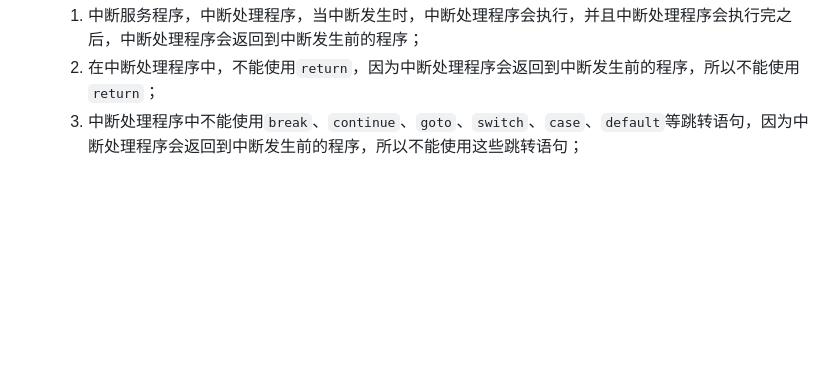
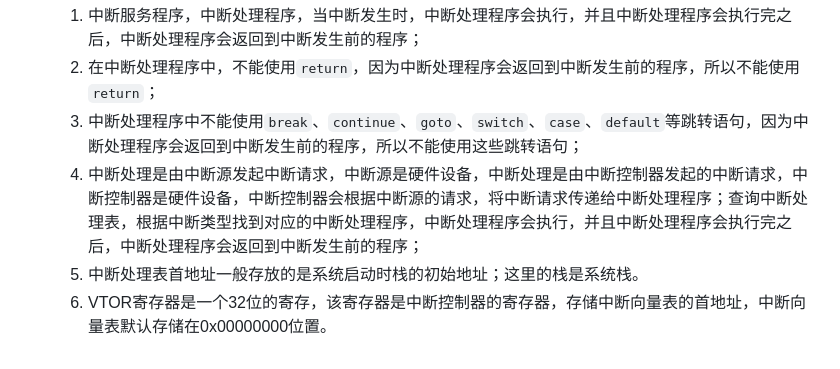
Before and after one commit to jared0612/emulationWORK, a Markdown page: t-小菜编程日记/嵌入式笔面试题目.md, the part around the change. Drawn GitHub-style; blank space fills up the shorter version.

Commit message:
添加中断处理程序的内容

```diff
--- a/t-小菜编程日记/嵌入式笔面试题目.md
+++ b/t-小菜编程日记/嵌入式笔面试题目.md
@@ -210,3 +210,6 @@
     1.  中断服务程序，中断处理程序，当中断发生时，中断处理程序会执行，并且中断处理程序会执行完之后，中断处理程序会返回到中断发生前的程序；
     2.  在中断处理程序中，不能使用`return`，因为中断处理程序会返回到中断发生前的程序，所以不能使用`return`；
     3.  中断处理程序中不能使用`break`、`continue`、`goto`、`switch`、`case`、`default`等跳转语句，因为中断处理程序会返回到中断发生前的程序，所以不能使用这些跳转语句；
+    4.  中断处理是由中断源发起中断请求，中断源是硬件设备，中断处理是由中断控制器发起的中断请求，中断控制器是硬件设备，中断控制器会根据中断源的请求，将中断请求传递给中断处理程序；查询中断处理表，根据中断类型找到对应的中断处理程序，中断处理程序会执行，并且中断处理程序会执行完之后，中断处理程序会返回到中断发生前的程序；
+    5.  中断处理表首地址一般存放的是系统启动时栈的初始地址；这里的栈是系统栈。
+    6.  VTOR寄存器是一个32位的寄存，该寄存器是中断控制器的寄存器，存储中断向量表的首地址，中断向量表默认存储在0x00000000位置。
```
